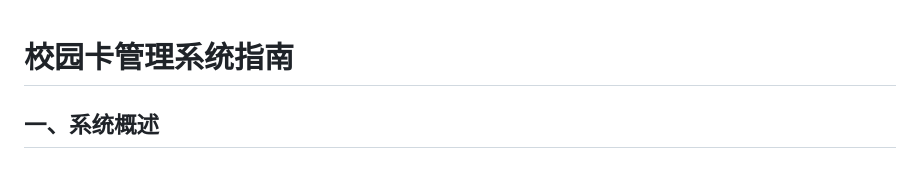
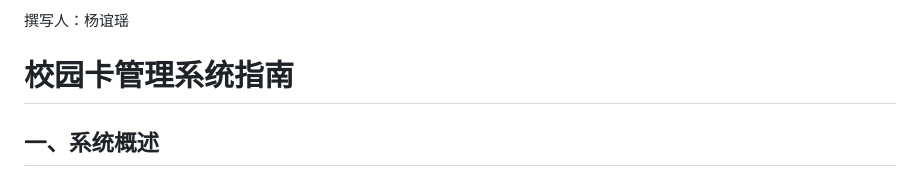
Before and after one commit to shiisinsane/campus_card_sys, a Markdown page: README.md, the part around the change. Rendered like a GitHub page.

```diff
--- a/README.md
+++ b/README.md
@@ -1,3 +1,5 @@
+撰写人：杨谊瑶
+
 # 校园卡管理系统指南
 
 ## 一、系统概述
```
